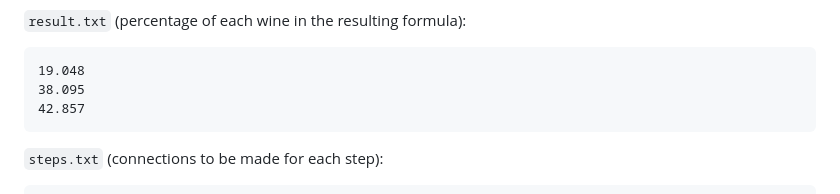
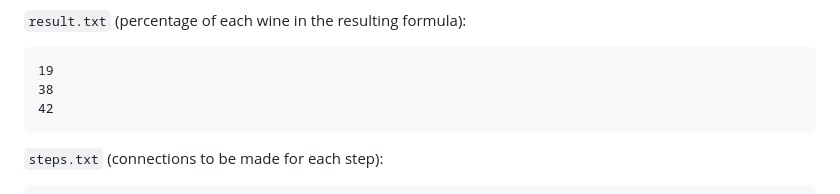
Before and after one commit to algosup/2022-2023-project-5-algorithmics-Team-7, a Markdown page: Documents/Functional-Specifications.md, the part around the change. GitHub-like rendering.

````diff
--- a/Documents/Functional-Specifications.md
+++ b/Documents/Functional-Specifications.md
@@ -77,9 +77,9 @@ The software should return two text files containing the following informations:
 
 `result.txt` (percentage of each wine in the resulting formula):
 ```
-19.048
-38.095
-42.857
+19
+38
+42
 ```
 `steps.txt` (connections to be made for each step):
 ```
````
